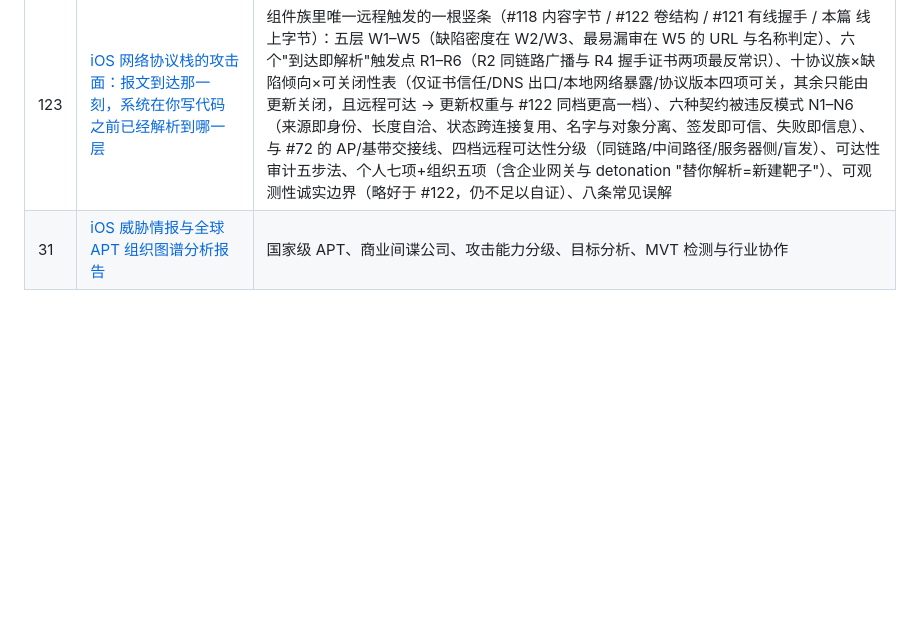
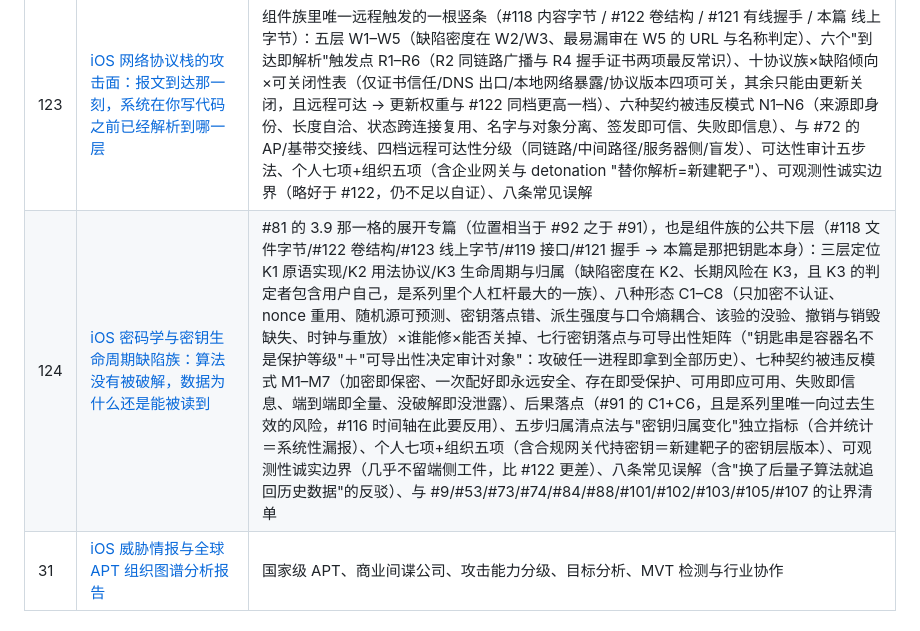
Before and after one commit to mingxian947/ios, a Markdown page: README.md, the part around the change. Rendered like a GitHub page; blank space fills up the shorter version.

Commit message:
新增 #124: iOS 密码学与密钥生命周期缺陷族专篇

```diff
--- a/README.md
+++ b/README.md
@@ -147,6 +147,7 @@
 | 121 | [iOS 配件与有线连接的攻击面：插上去之后，系统在你看见之前已经做完的那些事](iOS配件与有线连接攻击面分析.md) | #118 的链路层姊妹篇（字节到达即解析 vs 设备到达即握手）：三层结构 L1 电气协商/L2 协议枚举/L3 信任能力（缺陷密度在 L2、风险持续性在 L3）、六个"插入即触发"解析点 T1–T6（T5 配对命中不再询问是本篇唯一由系统替你决定的地方）、配对与信任留存测绘表（双侧存储+跨端撤销不对称、"我已信任过哪些主机"无统一视图）、六组件族×缺陷倾向×可关闭性表、五种契约被违反模式（描述符可信、认证≠授权、电气协商即身份、配对记录即所有权、免认证枚举）、可达性审计四步法、个人七项+组织五项加固、八条常见误解 |
 | 122 | [iOS 文件系统与磁盘结构的攻击面：挂载那一刻，系统替你读了多少没验证的字节](iOS文件系统与磁盘结构攻击面分析.md) | #118 的下半层（文件里的字节 vs 卷结构的字节）：三层 S1 容器映像/S2 文件系统结构/S3 路径语义（缺陷密度在 S2、最易漏审在 S3）、六个"挂载即解析"触发点 V1–V6（索引与更新快照两项完全无用户提示）、七结构族×缺陷倾向×可关闭性表（多数标"关不掉"→更新权重最高）、六种契约被违反模式（结构自洽假设、跨结构引用可信、重放即信任、名字即对象、同名两对象、无属主即公开）、属主与容器边界三判断、可达性审计五步法、端侧可观测性的诚实边界（比 #119 更差）、个人六项+组织五项、八条常见误解（含"删除了就没了"的技术反驳） |
 | 123 | [iOS 网络协议栈的攻击面：报文到达那一刻，系统在你写代码之前已经解析到哪一层](iOS网络协议栈攻击面分析.md) | 组件族里唯一远程触发的一根竖条（#118 内容字节 / #122 卷结构 / #121 有线握手 / 本篇 线上字节）：五层 W1–W5（缺陷密度在 W2/W3、最易漏审在 W5 的 URL 与名称判定）、六个"到达即解析"触发点 R1–R6（R2 同链路广播与 R4 握手证书两项最反常识）、十协议族×缺陷倾向×可关闭性表（仅证书信任/DNS 出口/本地网络暴露/协议版本四项可关，其余只能由更新关闭，且远程可达 → 更新权重与 #122 同档更高一档）、六种契约被违反模式 N1–N6（来源即身份、长度自洽、状态跨连接复用、名字与对象分离、签发即可信、失败即信息）、与 #72 的 AP/基带交接线、四档远程可达性分级（同链路/中间路径/服务器侧/盲发）、可达性审计五步法、个人七项+组织五项（含企业网关与 detonation "替你解析=新建靶子"）、可观测性诚实边界（略好于 #122，仍不足以自证）、八条常见误解 |
+| 124 | [iOS 密码学与密钥生命周期缺陷族：算法没有被破解，数据为什么还是能被读到](iOS密码学与密钥生命周期缺陷专篇分析.md) | #81 的 3.9 那一格的展开专篇（位置相当于 #92 之于 #91），也是组件族的公共下层（#118 文件字节/#122 卷结构/#123 线上字节/#119 接口/#121 握手 → 本篇是那把钥匙本身）：三层定位 K1 原语实现/K2 用法协议/K3 生命周期与归属（缺陷密度在 K2、长期风险在 K3，且 K3 的判定者包含用户自己，是系列里个人杠杆最大的一族）、八种形态 C1–C8（只加密不认证、nonce 重用、随机源可预测、密钥落点错、派生强度与口令熵耦合、该验的没验、撤销与销毁缺失、时钟与重放）×谁能修×能否关掉、七行密钥落点与可导出性矩阵（"钥匙串是容器名不是保护等级"＋"可导出性决定审计对象"：攻破任一进程即拿到全部历史）、七种契约被违反模式 M1–M7（加密即保密、一次配好即永远安全、存在即受保护、可用即应可用、失败即信息、端到端即全量、没破解即没泄露）、后果落点（#91 的 C1+C6，且是系列里唯一向过去生效的风险，#116 时间轴在此要反用）、五步归属清点法与"密钥归属变化"独立指标（合并统计＝系统性漏报）、个人七项+组织五项（含合规网关代持密钥＝新建靶子的密钥层版本）、可观测性诚实边界（几乎不留端侧工件，比 #122 更差）、八条常见误解（含"换了后量子算法就追回历史数据"的反驳）、与 #9/#53/#73/#74/#84/#88/#101/#102/#103/#105/#107 的让界清单 |
 | 31 | [iOS 威胁情报与全球 APT 组织图谱分析报告](iOS威胁情报与全球APT组织图谱分析报告.md) | 国家级 APT、商业间谍公司、攻击能力分级、目标分析、MVT 检测与行业协作 |
 
 ### 五、越狱专题
```
Also changed, not shown: iOS密码学与密钥生命周期缺陷专篇分析.md (added, +185 -0 lines).
